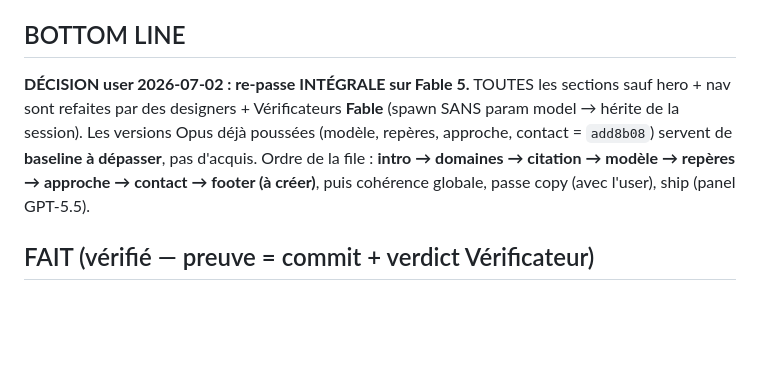
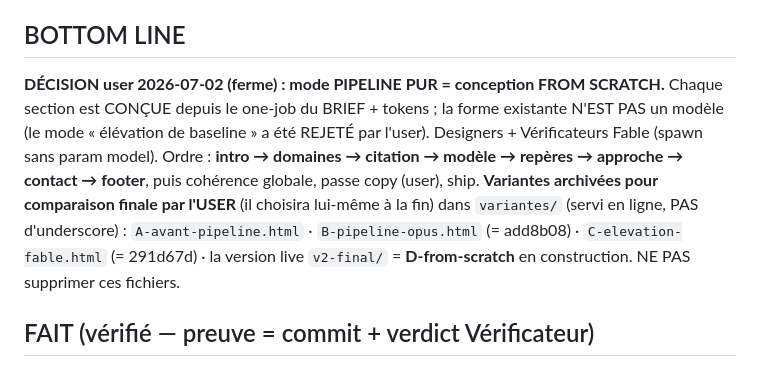
Before and after one commit to quantum-nebula-dev/site-mockups-eval, a Markdown page: _pipeline/HANDOFF.md, the part around the change. Rendered like a GitHub page; blank space fills up the shorter version.

Commit message:
backup [_pipeline] HANDOFF.md (+2/-1)

```diff
--- a/_pipeline/HANDOFF.md
+++ b/_pipeline/HANDOFF.md
@@ -3,7 +3,8 @@
 > Document auto-suffisant. Une session FRAÎCHE lit ceci + `_pipeline/BRIEF.md` + `_pipeline/tokens.md`, vérifie l'état git, et continue. Ne rien re-faire de déjà poussé (idempotence).
 
 ## BOTTOM LINE
-**DÉCISION user 2026-07-02 : re-passe INTÉGRALE sur Fable 5.** TOUTES les sections sauf hero + nav sont refaites par des designers + Vérificateurs **Fable** (spawn SANS param model → hérite de la session). Les versions Opus déjà poussées (modèle, repères, approche, contact = `add8b08`) servent de **baseline à dépasser**, pas d'acquis. Ordre de la file : **intro → domaines → citation → modèle → repères → approche → contact → footer (à créer)**, puis cohérence globale, passe copy (avec l'user), ship (panel GPT-5.5).
+**DÉCISION user 2026-07-02 (ferme) : mode PIPELINE PUR = conception FROM SCRATCH.** Chaque section est CONÇUE depuis le one-job du BRIEF + tokens ; la forme existante N'EST PAS un modèle (le mode « élévation de baseline » a été REJETÉ par l'user). Designers + Vérificateurs Fable (spawn sans param model). Ordre : **intro → domaines → citation → modèle → repères → approche → contact → footer**, puis cohérence globale, passe copy (user), ship.
+**Variantes archivées pour comparaison finale par l'USER** (il choisira lui-même à la fin) dans `variantes/` (servi en ligne, PAS d'underscore) : `A-avant-pipeline.html` · `B-pipeline-opus.html` (= add8b08) · `C-elevation-fable.html` (= 291d67d) · la version live `v2-final/` = **D-from-scratch** en construction. NE PAS supprimer ces fichiers.
 
 ## FAIT (vérifié — preuve = commit + verdict Vérificateur)
 - **Architecture** groundée (7 concurrents réels du bon métier) + **sitemap 9 sections VALIDÉ par l'user** (gate structure). `_pipeline/BRIEF.md` + `_pipeline/tokens.md` posés. Restore point : `_pipeline/backup-index-2026-07-01.html`.
```
